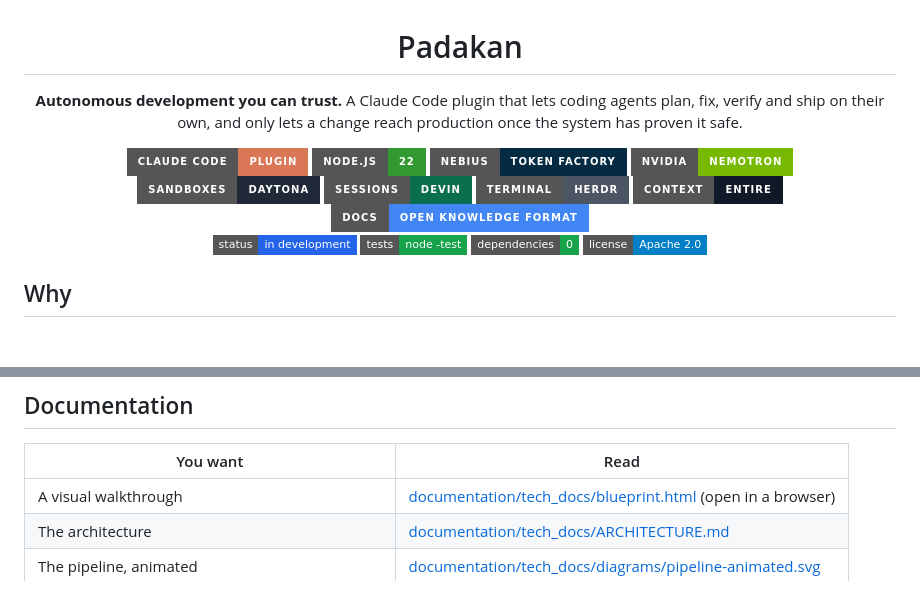
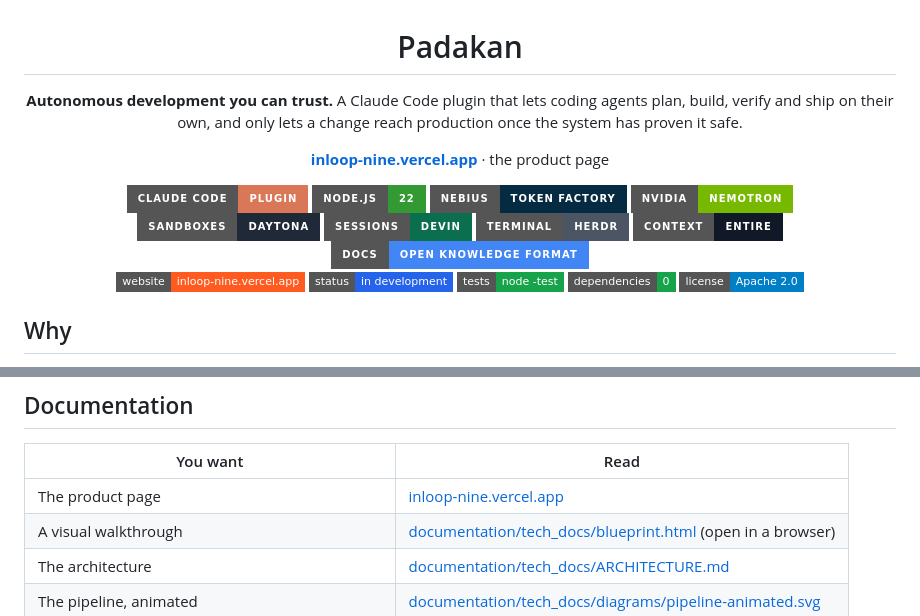
Before and after one commit to Rouxxel/Padakan, a Markdown page: README.md, 2 parts joined by grey strips. GitHub-like rendering; badges without logos; blank space fills up the shorter version.

Commit message:
README: link the product page (#41)
The landing page lives outside this repository and is deployed on Vercel
(project inloop): https://inloop-nine.vercel.app

Refs #40

```diff
--- a/README.md
+++ b/README.md
@@ -3,7 +3,9 @@
 # Padakan
 
 **Autonomous development you can trust.**
-A Claude Code plugin that lets coding agents plan, fix, verify and ship on their own, and only lets a change reach production once the system has proven it safe.
+A Claude Code plugin that lets coding agents plan, build, verify and ship on their own, and only lets a change reach production once the system has proven it safe.
+
+**[inloop-nine.vercel.app](https://inloop-nine.vercel.app)** · the product page
 
 [![Claude Code plugin](https://img.shields.io/badge/Claude_Code-plugin-D97757?style=for-the-badge&logo=anthropic&logoColor=white)](https://docs.claude.com/en/docs/claude-code)
 [![Node.js 22](https://img.shields.io/badge/Node.js-22-339933?style=for-the-badge&logo=nodedotjs&logoColor=white)](https://nodejs.org)
@@ -16,6 +18,7 @@ A Claude Code plugin that lets coding agents plan, fix, verify and ship on their
 [![Entire](https://img.shields.io/badge/Context-Entire-111827?style=for-the-badge)](https://entire.io)
 [![OKF](https://img.shields.io/badge/Docs-Open_Knowledge_Format-4285F4?style=for-the-badge)](https://cloud.google.com/blog/products/data-analytics/how-the-open-knowledge-format-can-improve-data-sharing)
 <br>
+[![Website](https://img.shields.io/badge/website-inloop--nine.vercel.app-FF5A1F?style=flat-square)](https://inloop-nine.vercel.app)
 [![Status](https://img.shields.io/badge/status-in_development-2563EB?style=flat-square)](#status)
 [![Tests](https://img.shields.io/badge/tests-node_--test-16A34A?style=flat-square)](test/)
 [![Dependencies](https://img.shields.io/badge/dependencies-0-16A34A?style=flat-square)](package.json)
@@ -104,6 +107,7 @@ Then, in Claude Code with the plugin installed: `/padakan:onboard`, `/padakan:pl
 
 | You want | Read |
 |---|---|
+| The product page | [inloop-nine.vercel.app](https://inloop-nine.vercel.app) |
 | A visual walkthrough | [documentation/tech_docs/blueprint.html](documentation/tech_docs/blueprint.html) (open in a browser) |
 | The architecture | [documentation/tech_docs/ARCHITECTURE.md](documentation/tech_docs/ARCHITECTURE.md) |
 | The pipeline, animated | [documentation/tech_docs/diagrams/pipeline-animated.svg](documentation/tech_docs/diagrams/pipeline-animated.svg) |
```
